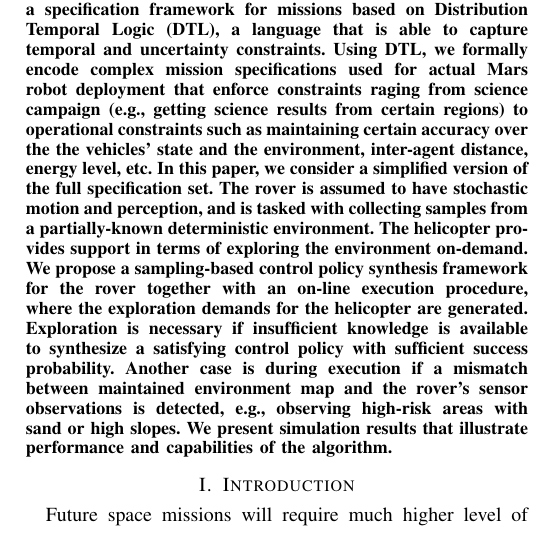
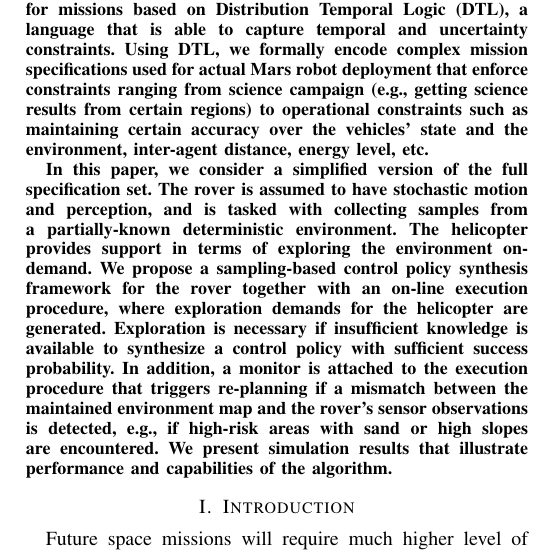
Before and after one commit to Aliaghajpl/BestNew, a LaTeX paper (BeliefSpaceTemporalLogic/1_beliefSpaceTemporalLogic.tex): part of one column of page 1 of 9, cut so that both start at the same text. Compiled offline with pdfLaTeX.

Commit message:
Updates from ShareLaTeX

```diff
--- a/BeliefSpaceTemporalLogic/1_beliefSpaceTemporalLogic.tex
+++ b/BeliefSpaceTemporalLogic/1_beliefSpaceTemporalLogic.tex
@@ -94,22 +94,22 @@ To aid this objective, we devise a specification framework for missions based on
 Distribution Temporal Logic (DTL), a language that is able to capture temporal
 and uncertainty constraints.
 Using DTL, we formally encode complex mission specifications used for actual
-Mars robot deployment that enforce constraints raging from science campaign
+Mars robot deployment that enforce constraints ranging from science campaign
 (e.g., getting science results from certain regions) to operational constraints
-such as maintaining certain accuracy over the the vehicles' state and
+such as maintaining certain accuracy over the vehicles' state and
 the environment, inter-agent distance, energy level, etc.
+
 In this paper, we consider a simplified version of the full specification set.
 The rover is assumed to have stochastic motion and perception, and is tasked
 with collecting samples from a partially-known deterministic environment.
 The helicopter provides support in terms of exploring the environment on-demand.
 We propose a sampling-based control policy synthesis framework for the rover
-together with an on-line execution procedure, where the exploration demands for
+together with an on-line execution procedure, where exploration demands for
 the helicopter are generated.
-Exploration is necessary if insufficient knowledge is available to synthesize a
-satisfying control policy with sufficient success probability.
-Another case is during execution if a mismatch between maintained environment
-map and the rover's sensor observations is detected, e.g., observing high-risk
-areas with sand or high slopes.
+Exploration is necessary if insufficient knowledge is available to synthesize a control policy with sufficient success probability.
+In addition, a monitor is attached to the execution procedure that triggers re-planning if a mismatch between the maintained environment
+map and the rover's sensor observations is detected, e.g., if high-risk
+areas with sand or high slopes are encountered.
 We present simulation results that illustrate performance and capabilities
 of the algorithm.
 %
```
